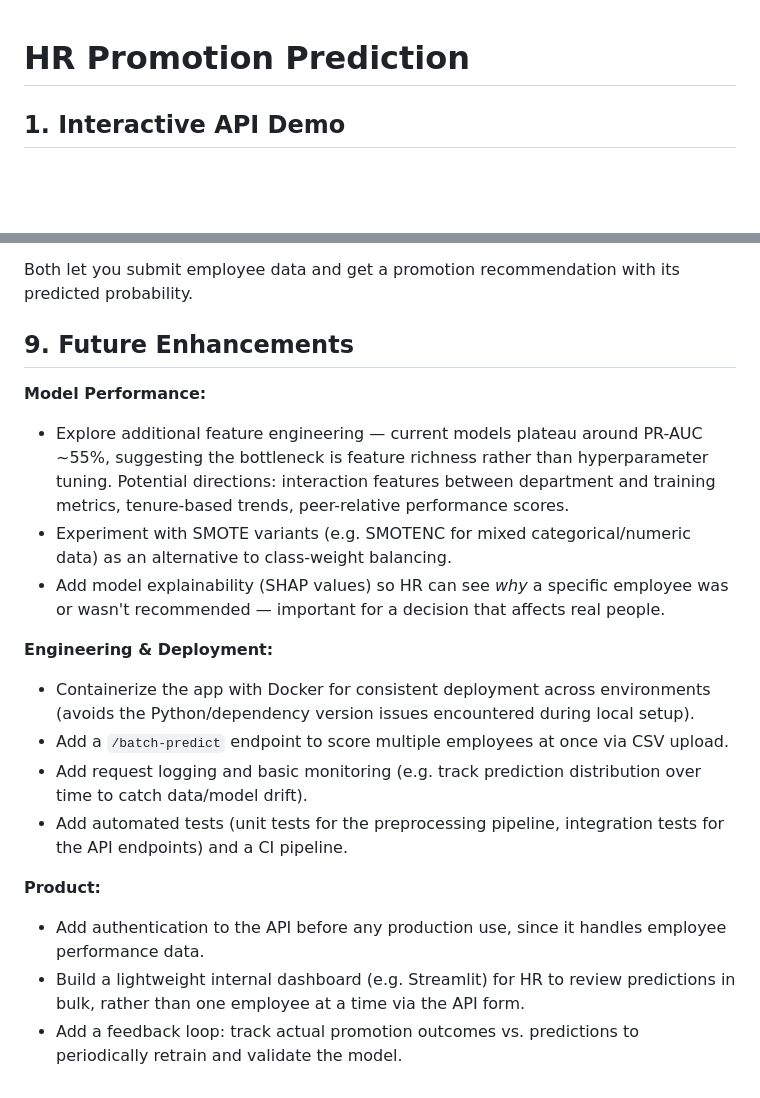
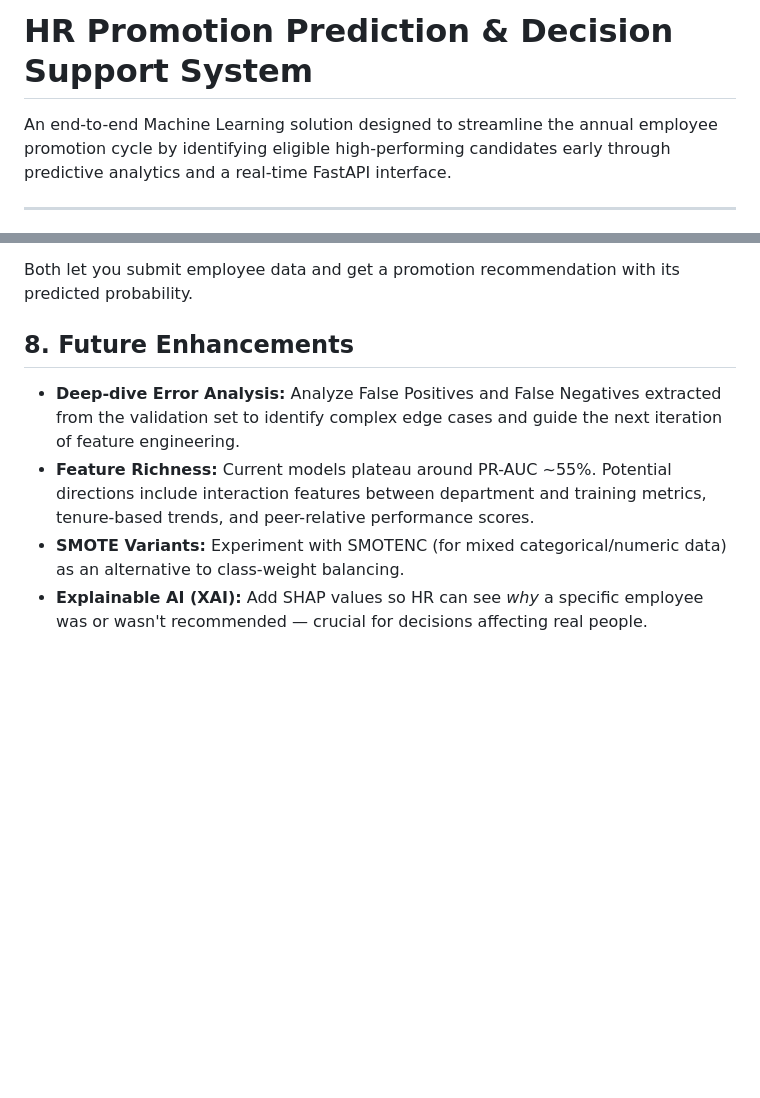
Before and after one commit to data-with-thanh-mai/hr-promotion-prediction, a Markdown page: README.md, 2 parts joined by grey strips. Rendered like a GitHub page; blank space fills up the shorter version.

```diff
--- a/README.md
+++ b/README.md
@@ -1,5 +1,6 @@
+# HR Promotion Prediction & Decision Support System
 
-# HR Promotion Prediction
+An end-to-end Machine Learning solution designed to streamline the annual employee promotion cycle by identifying eligible high-performing candidates early through predictive analytics and a real-time FastAPI interface.
 
-## 1. Interactive API Demo
+---
 
@@ -161,20 +157,9 @@ Once the server starts, it will be available at:
 
 Both let you submit employee data and get a promotion recommendation with its predicted probability.
 
-## 9. Future Enhancements
+## 8. Future Enhancements
 
-**Model Performance:**
-- Explore additional feature engineering — current models plateau around PR-AUC ~55%, suggesting the bottleneck is feature richness rather than hyperparameter tuning. Potential directions: interaction features between department and training metrics, tenure-based trends, peer-relative performance scores.
-- Experiment with SMOTE variants (e.g. SMOTENC for mixed categorical/numeric data) as an alternative to class-weight balancing.
-- Add model explainability (SHAP values) so HR can see *why* a specific employee was or wasn't recommended — important for a decision that affects real people.
-
-**Engineering & Deployment:**
-- Containerize the app with Docker for consistent deployment across environments (avoids the Python/dependency version issues encountered during local setup).
-- Add a `/batch-predict` endpoint to score multiple employees at once via CSV upload.
-- Add request logging and basic monitoring (e.g. track prediction distribution over time to catch data/model drift).
-- Add automated tests (unit tests for the preprocessing pipeline, integration tests for the API endpoints) and a CI pipeline.
-
-**Product:**
-- Add authentication to the API before any production use, since it handles employee performance data.
-- Build a lightweight internal dashboard (e.g. Streamlit) for HR to review predictions in bulk, rather than one employee at a time via the API form.
-- Add a feedback loop: track actual promotion outcomes vs. predictions to periodically retrain and validate the model.
+* **Deep-dive Error Analysis:** Analyze False Positives and False Negatives extracted from the validation set to identify complex edge cases and guide the next iteration of feature engineering.
+* **Feature Richness:** Current models plateau around PR-AUC ~55%. Potential directions include interaction features between department and training metrics, tenure-based trends, and peer-relative performance scores.
+* **SMOTE Variants:** Experiment with SMOTENC (for mixed categorical/numeric data) as an alternative to class-weight balancing.
+* **Explainable AI (XAI):** Add SHAP values so HR can see *why* a specific employee was or wasn't recommended — crucial for decisions affecting real people.
```
Also changed, not shown: other parts of README.md (+63 -68 lines).
